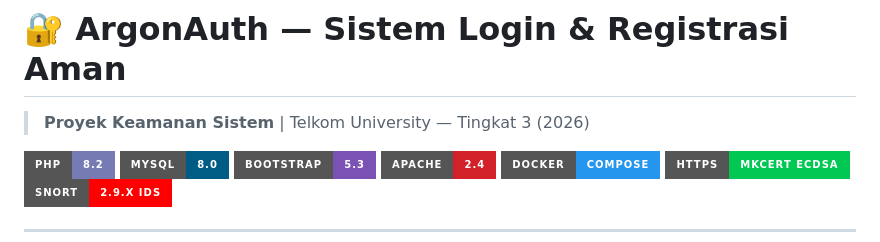
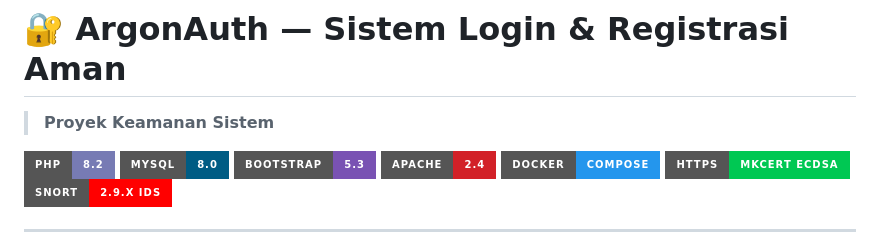
Before and after one commit to mhabibier/login-register2, a Markdown page: README.md, the part around the change. Rendered like a GitHub page; badges without logos.

Commit message:
Update project description in README
Removed the year from the project description.

```diff
--- a/README.md
+++ b/README.md
@@ -1,6 +1,6 @@
 # 🔐 ArgonAuth — Sistem Login & Registrasi Aman
 
-> **Proyek Keamanan Sistem** | Telkom University — Tingkat 3 (2026)
+> **Proyek Keamanan Sistem**
 
 ![PHP](https://img.shields.io/badge/PHP-8.2-777BB4?style=for-the-badge&logo=php&logoColor=white)
 ![MySQL](https://img.shields.io/badge/MySQL-8.0-005C84?style=for-the-badge&logo=mysql&logoColor=white)
```
